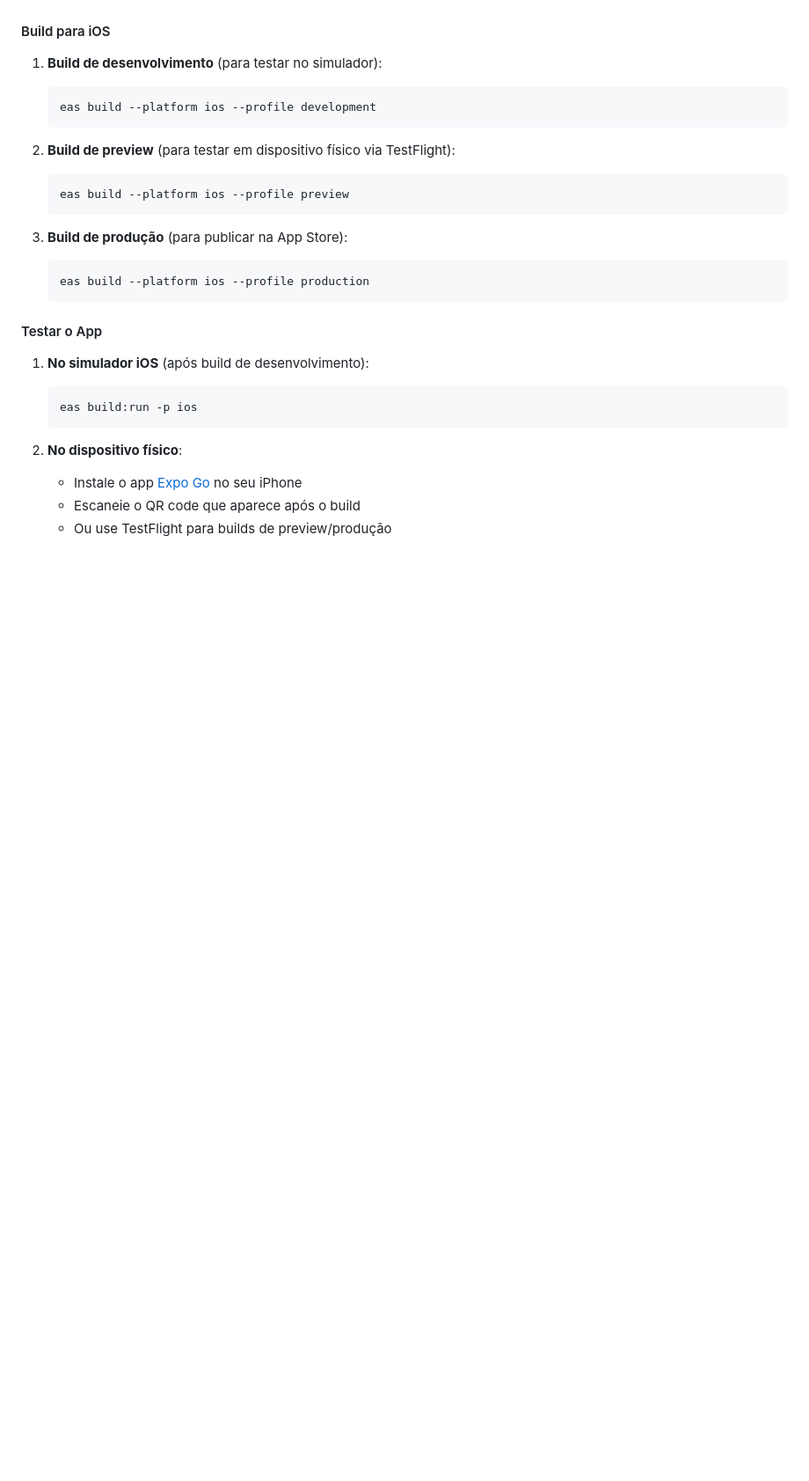
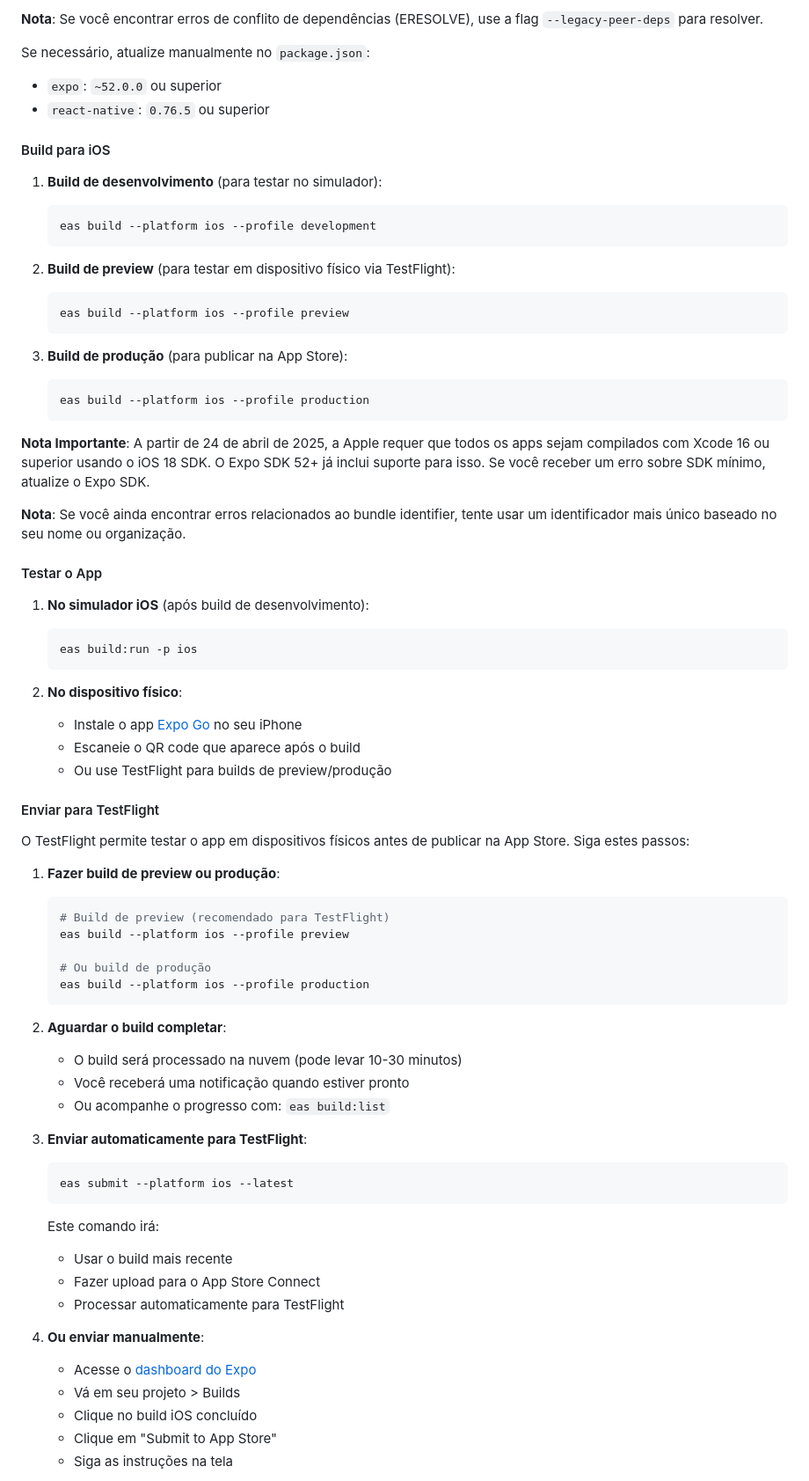
Before and after one commit to fpachecos/dashboard-faturas, a Markdown page: README.md, the part around one of its changes. Shown at 88% size. Drawn GitHub-style; blank space fills up the shorter version.

````diff
--- a/README.md
+++ b/README.md
@@ -149,3 +199,8 @@ Você pode usar ferramentas online como [App Icon Generator](https://www.appicon
+**Nota**: Se você encontrar erros de conflito de dependências (ERESOLVE), use a flag `--legacy-peer-deps` para resolver.
+
+Se necessário, atualize manualmente no `package.json`:
+- `expo`: `~52.0.0` ou superior
+- `react-native`: `0.76.5` ou superior
 
 #### Build para iOS
 
@@ -164,6 +219,10 @@ Você pode usar ferramentas online como [App Icon Generator](https://www.appicon
    eas build --platform ios --profile production
    ```
 
+**Nota Importante**: A partir de 24 de abril de 2025, a Apple requer que todos os apps sejam compilados com Xcode 16 ou superior usando o iOS 18 SDK. O Expo SDK 52+ já inclui suporte para isso. Se você receber um erro sobre SDK mínimo, atualize o Expo SDK.
+
+**Nota**: Se você ainda encontrar erros relacionados ao bundle identifier, tente usar um identificador mais único baseado no seu nome ou organização.
+
 #### Testar o App
 
 1. **No simulador iOS** (após build de desenvolvimento):
@@ -176,3 +235,38 @@ Você pode usar ferramentas online como [App Icon Generator](https://www.appicon
    - Escaneie o QR code que aparece após o build
    - Ou use TestFlight para builds de preview/produção
 
+#### Enviar para TestFlight
+
+O TestFlight permite testar o app em dispositivos físicos antes de publicar na App Store. Siga estes passos:
+
+1. **Fazer build de preview ou produção**:
+   ```bash
+   # Build de preview (recomendado para TestFlight)
+   eas build --platform ios --profile preview
+
+   # Ou build de produção
+   eas build --platform ios --profile production
+   ```
+
+2. **Aguardar o build completar**:
+   - O build será processado na nuvem (pode levar 10-30 minutos)
+   - Você receberá uma notificação quando estiver pronto
+   - Ou acompanhe o progresso com: `eas build:list`
+
+3. **Enviar automaticamente para TestFlight**:
+   ```bash
+   eas submit --platform ios --latest
+   ```
+
+   Este comando irá:
+   - Usar o build mais recente
+   - Fazer upload para o App Store Connect
+   - Processar automaticamente para TestFlight
+
+4. **Ou enviar manualmente**:
+   - Acesse o [dashboard do Expo](https://expo.dev)
+   - Vá em seu projeto > Builds
+   - Clique no build iOS concluído
+   - Clique em "Submit to App Store"
+   - Siga as instruções na tela
+
````
Also changed, not shown: other parts of README.md (+71 -4 lines).
